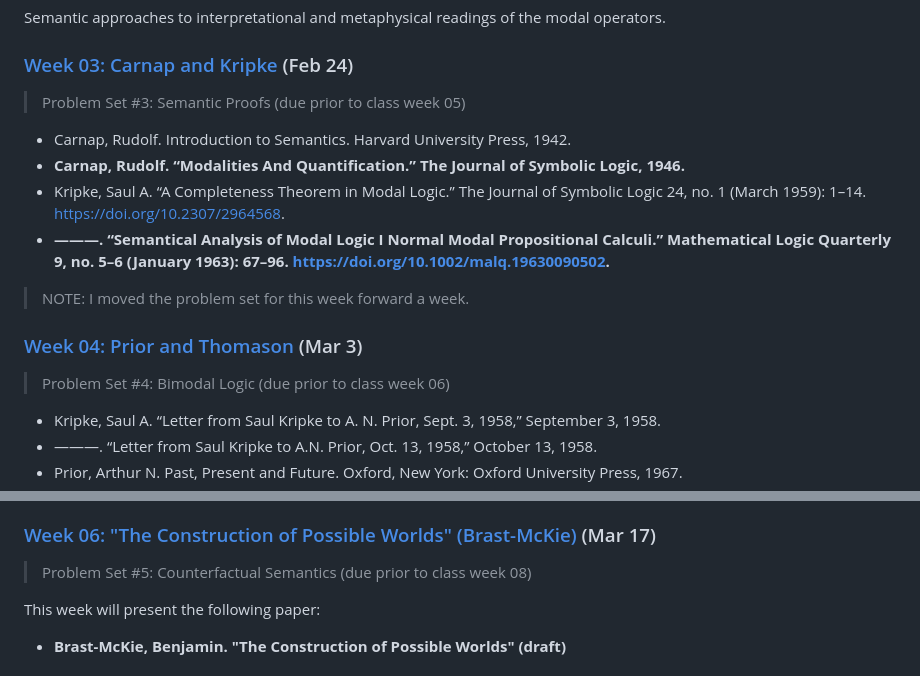
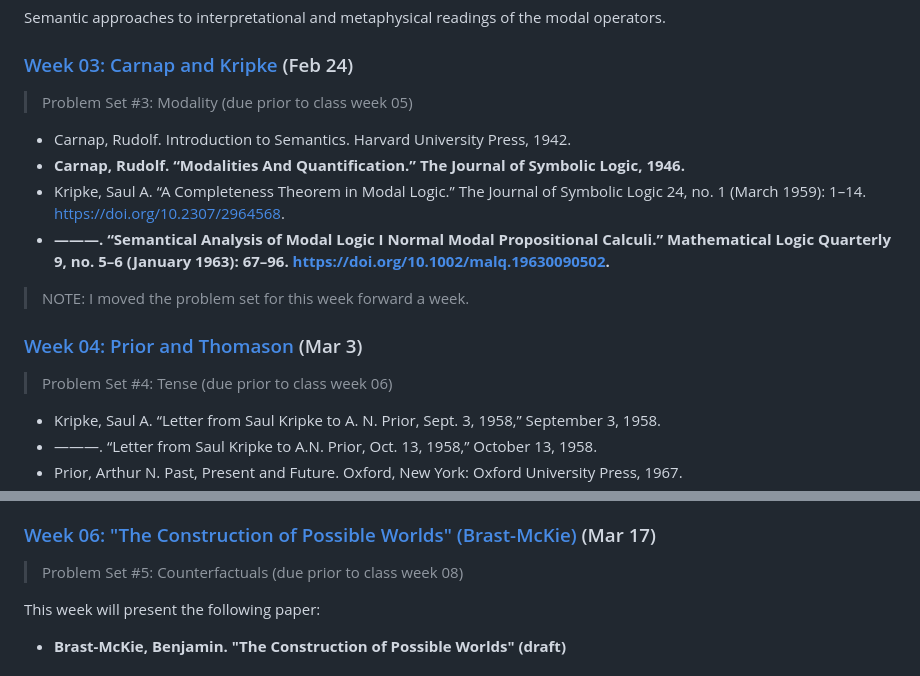
Before and after one commit to benbrastmckie/ModalHistory, a Markdown page: README.md, 2 parts joined by grey strips. Rendered like a GitHub page.

Commit message:
relabelled psets

```diff
--- a/README.md
+++ b/README.md
@@ -141,7 +141,7 @@ Semantic approaches to interpretational and metaphysical readings of the modal o
 
 ### [Week 03: Carnap and Kripke](https://github.com/benbrastmckie/ModalHistory/blob/master/2_intensional_semantics/03_week/03_week.md) (Feb 24)
 
-> Problem Set #3: Semantic Proofs (due prior to class week 05)
+> Problem Set #3: Modality (due prior to class week 05)
 
 - Carnap, Rudolf. Introduction to Semantics. Harvard University Press, 1942.
 - **Carnap, Rudolf. “Modalities And Quantification.” The Journal of Symbolic Logic, 1946.**
@@ -152,7 +152,7 @@ Semantic approaches to interpretational and metaphysical readings of the modal o
 
 ### [Week 04: Prior and Thomason](https://github.com/benbrastmckie/ModalHistory/blob/master/2_intensional_semantics/04_week/04_week.md) (Mar 3)
 
-> Problem Set #4: Bimodal Logic (due prior to class week 06)
+> Problem Set #4: Tense (due prior to class week 06)
 
 - Kripke, Saul A. “Letter from Saul Kripke to A. N. Prior, Sept. 3, 1958,” September 3, 1958.
 - ———. “Letter from Saul Kripke to A.N. Prior, Oct. 13, 1958,” October 13, 1958.
@@ -168,7 +168,7 @@ Semantic approaches to interpretational and metaphysical readings of the modal o
 
 ### [Week 06: "The Construction of Possible Worlds" (Brast-McKie)](https://github.com/benbrastmckie/ModalHistory/blob/master/2_intensional_semantics/06_week/06_week.md) (Mar 17)
 
-> Problem Set #5: Counterfactual Semantics (due prior to class week 08)
+> Problem Set #5: Counterfactuals (due prior to class week 08)
 
 This week will present the following paper:
 
```
